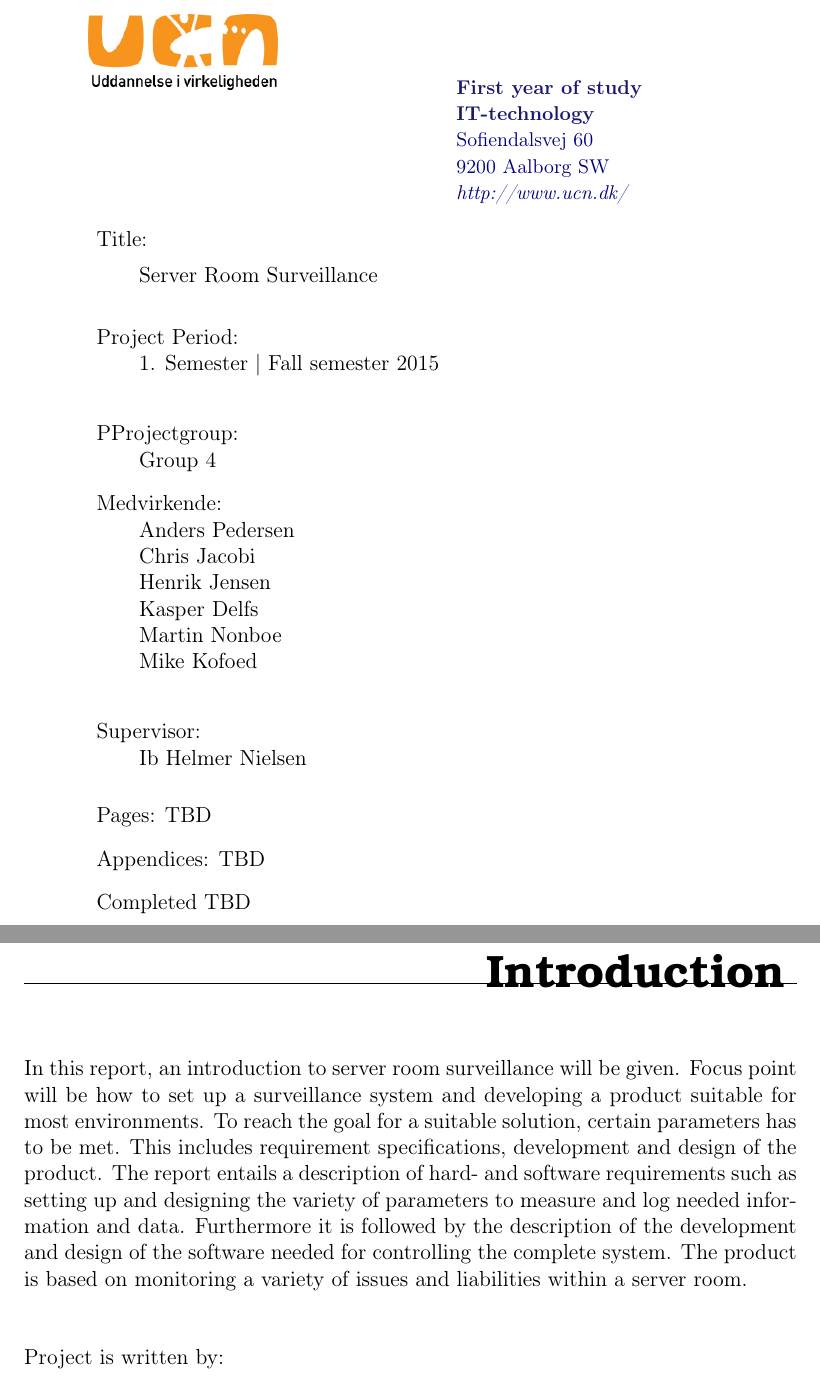
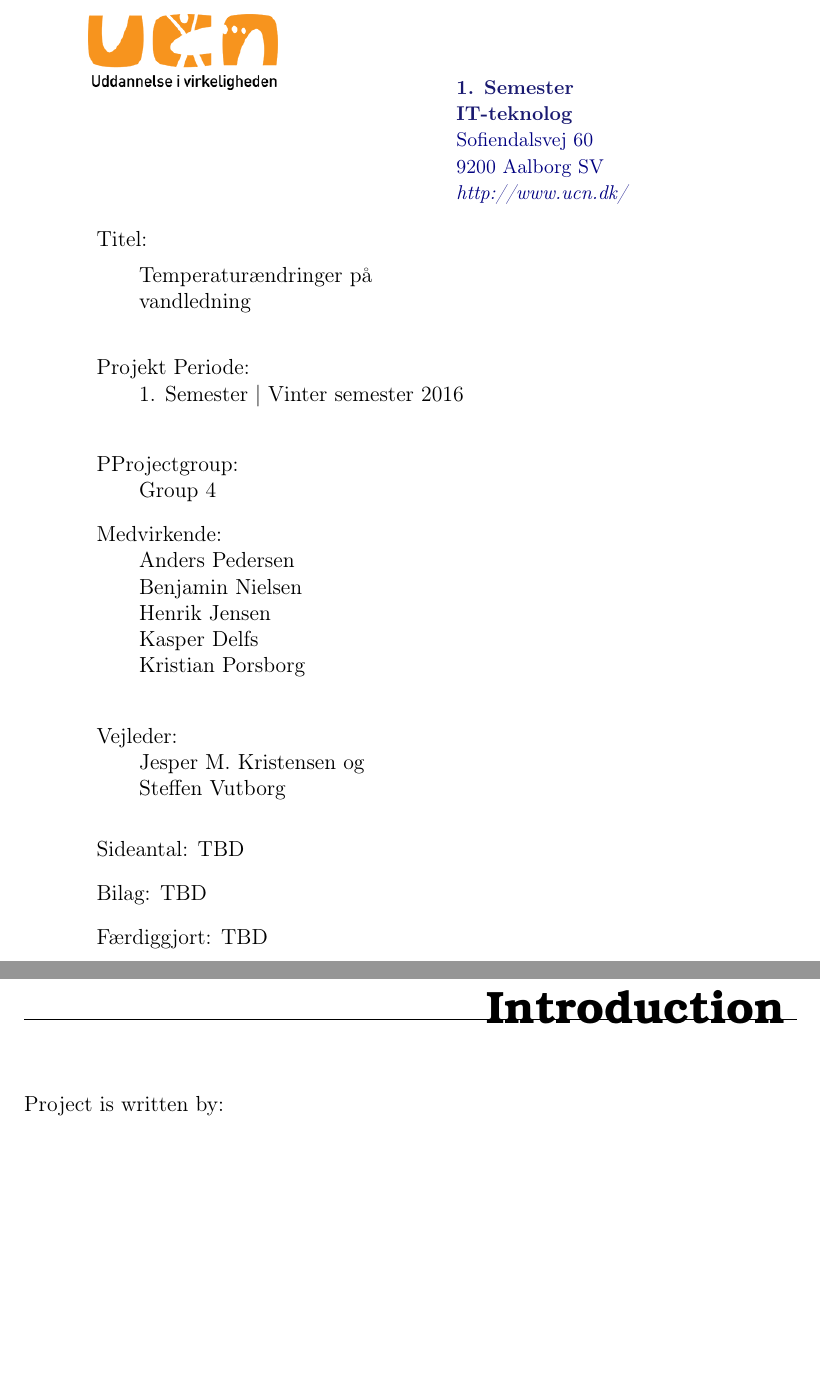
Before and after one commit to Henrik689/UCNG1P2, a LaTeX thesis (Rapport/rapport.tex, which reads Rapport/contents/formalities/preface.tex, Rapport/contents/formalities/titleSheet.tex): two parts of pages 3 and 4 of 27, joined at a grey line, cut at the place of the change, the shorter picture padded with empty space. Compiled offline with pdfLaTeX.

Commit message:
Ændringer i titlesheet og preface

```diff
--- a/Rapport/contents/formalities/preface.tex
+++ b/Rapport/contents/formalities/preface.tex
@@ -1,6 +1,6 @@
 \chapter*{Introduction}
 
-In this report, an introduction to server room surveillance will be given. Focus point will be how to set up a surveillance system and developing a product suitable for most environments. To reach the goal for a suitable solution, certain parameters has to be met. This includes requirement specifications, development and design of the product. The report entails a description of hard- and software requirements such as setting up and designing the variety of parameters to measure and log needed information and data. Furthermore it is followed by the description of the development and design of the software needed for controlling the complete system. The product is based on monitoring a variety of issues and liabilities within a server room. \\\\
+ \\\\
 
 
 %Læsevejledning:\\
--- a/Rapport/contents/formalities/titleSheet.tex
+++ b/Rapport/contents/formalities/titleSheet.tex
@@ -24,10 +24,10 @@
 \begin{tabular}{r}
 \parbox{\textwidth}{  \raisebox{11mm}{\includegraphics[height=1.5cm]{figures/logo-ucn.png}}
 \hfill \hspace{2cm} \parbox{8cm}{\begin{tabular}{l} %4.90
-{\small \textbf{\textcolor{MidnightBlue}{First year of study}}}\\
-{\small \textbf{\textcolor{MidnightBlue}{IT-technology}}}\\
+{\small \textbf{\textcolor{MidnightBlue}{1. Semester}}}\\
+{\small \textbf{\textcolor{MidnightBlue}{IT-teknolog}}}\\
 {\small \textcolor{NavyBlue}{Sofiendalsvej 60}} \\
-{\small \textcolor{NavyBlue}{9200 Aalborg SW}} \\
+{\small \textcolor{NavyBlue}{9200 Aalborg SV}} \\
 {\small \textcolor{NavyBlue}{\emph{http://www.ucn.dk/}}}
 \end{tabular}}}
 \end{tabular}
@@ -36,38 +36,37 @@
 \parbox{7cm}{
 \begin{description}
 
-\item { Title:}
+\item { Titel:}
 
-Server Room Surveillance
+Temperaturændringer på\\ vandledning
 
 \end{description}
 
 \parbox{8cm}{
 
 \begin{description}
-\item { Project Period:}\\
-   1. Semester | Fall semester 2015\\
+\item { Projekt Periode:}\\
+   1. Semester | Vinter semester 2016\\
   \hspace{4cm}
 \item { PProjectgroup:}\\
   Group 4
   \hspace{4cm}
 \item { Medvirkende:}\\
 Anders Pedersen\\
-Chris Jacobi\\
+Benjamin Nielsen\\
 Henrik Jensen\\
 Kasper Delfs\\
-Martin Nonboe\\
-Mike Kofoed\\
+Kristian Porsborg\\
 \hspace{2cm}
-\item { Supervisor:}\\
-Ib Helmer Nielsen
+\item { Vejleder:}\\
+Jesper M. Kristensen og \\Steffen Vutborg
 
 \end{description}
 }
 \begin{description}
-\item { Pages: TBD}
-\item { Appendices: TBD}
-\item { Completed TBD}
+\item { Sideantal: TBD}
+\item { Bilag: TBD}
+\item { Færdiggjort: TBD}
 \end{description}
 \vfill } &
 \parbox{7cm}{
```
Also changed, not shown: 1 other file.
